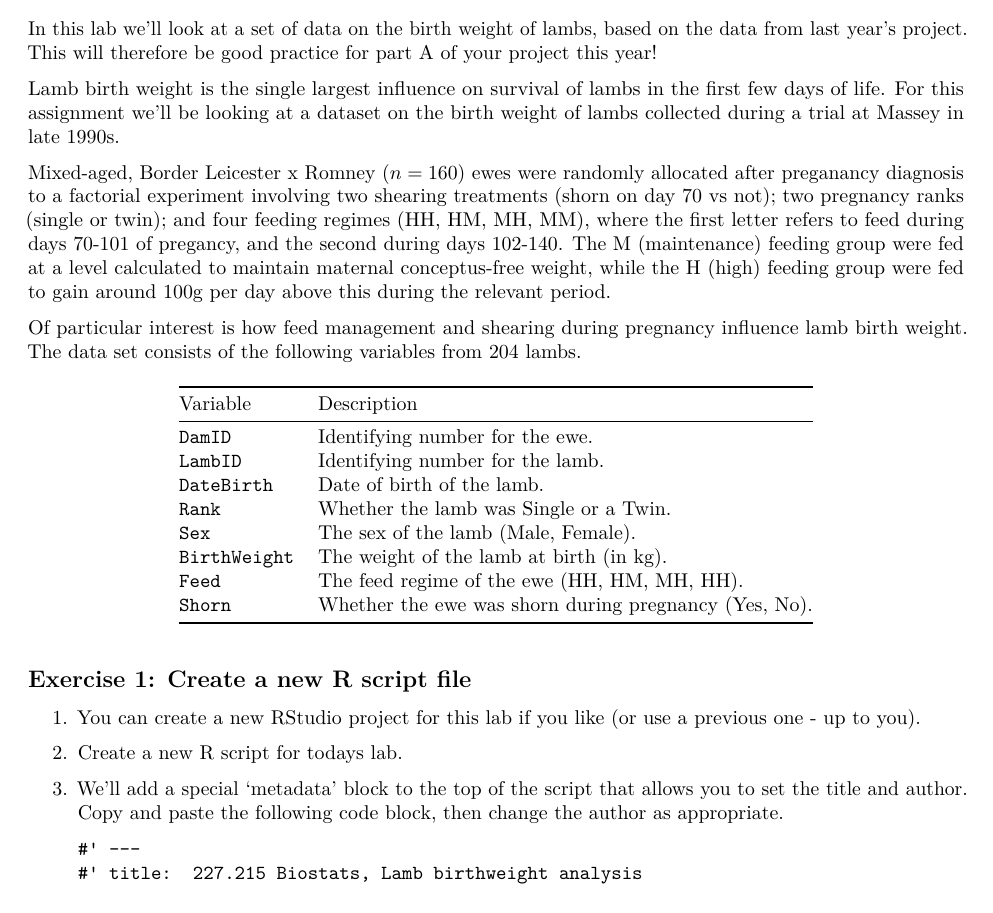
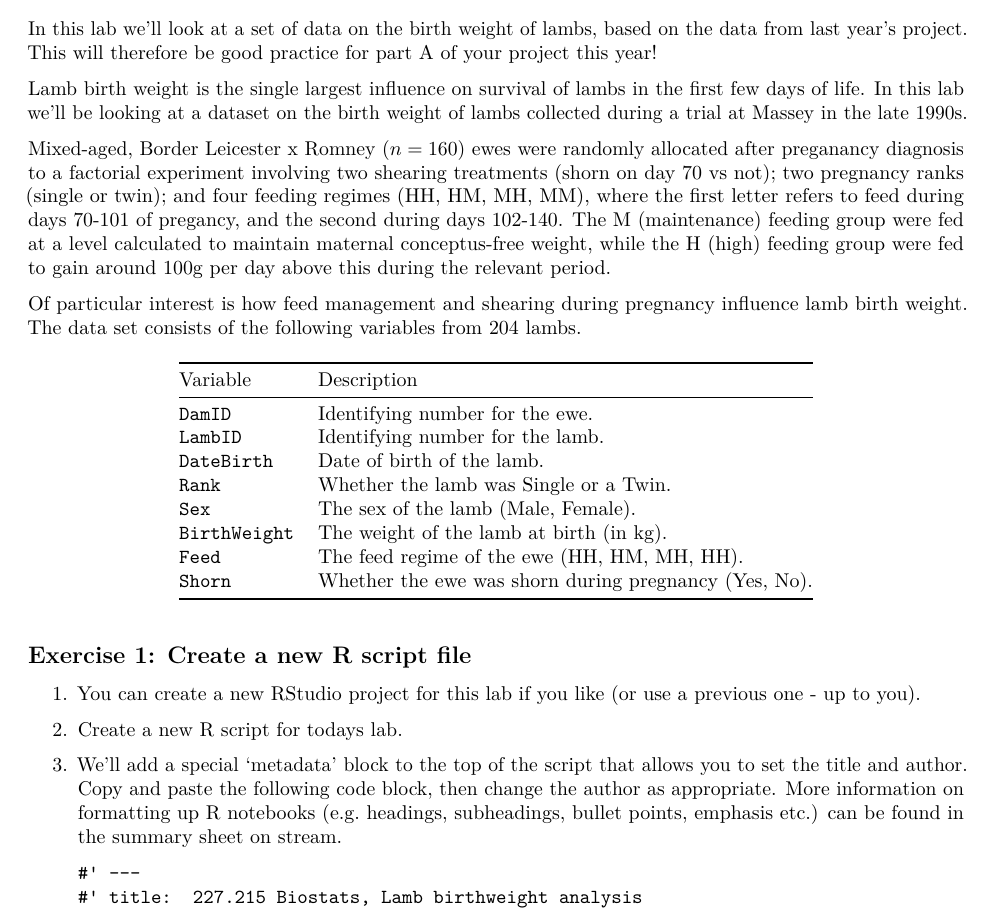
Before and after one commit to jmarshallnz/teaching, an R Markdown document (lab3/lab3.Rmd): part of page 1 of 2, cut so that both start at the same text. Rendered offline with R 4.5, knitr and Pandoc, then LaTeX, with nearby package versions.

Commit message:
update lab3

````diff
--- a/lab3/lab3.Rmd
+++ b/lab3/lab3.Rmd
@@ -12,7 +12,7 @@ graphics: yes
 
 In this lab we'll look at a set of data on the birth weight of lambs, based on the data from last year's project. This will therefore be good practice for part A of your project this year!
 
-Lamb birth weight is the single largest influence on survival of lambs in the first few days of life.  For this assignment we'll be looking at a dataset on the birth weight of lambs collected during a trial at Massey in late 1990s.
+Lamb birth weight is the single largest influence on survival of lambs in the first few days of life.  In this lab we'll be looking at a dataset on the birth weight of lambs collected during a trial at Massey in the late 1990s.
 
 Mixed-aged, Border Leicester x Romney ($n=160$) ewes were randomly allocated after preganancy diagnosis to a factorial experiment involving two shearing treatments (shorn on day 70 vs not); two pregnancy ranks (single or twin); and four feeding regimes (HH, HM, MH, MM), where the first letter refers to feed during days 70-101 of pregancy, and the second during days 102-140.  The M (maintenance) feeding group were fed at a level calculated to maintain maternal conceptus-free weight, while the H (high) feeding group were fed to gain around 100g per day above this during the relevant period.
 
@@ -35,7 +35,7 @@ Variable      Description
 
 2. Create a new R script for todays lab.
 
-3. We'll add a special 'metadata' block to the top of the script that allows you to set the title and author. Copy and paste the following code block, then change the author as appropriate.
+3. We'll add a special 'metadata' block to the top of the script that allows you to set the title and author. Copy and paste the following code block, then change the author as appropriate. More information on formatting up R notebooks (e.g. headings, subheadings, bullet points, emphasis etc.) can be found in the summary sheet on stream.
 
     ```
     #' ---
````
Also changed, not shown: lab3/sol3.R (renamed from lab3/lab3.R, +2 -2 lines).
